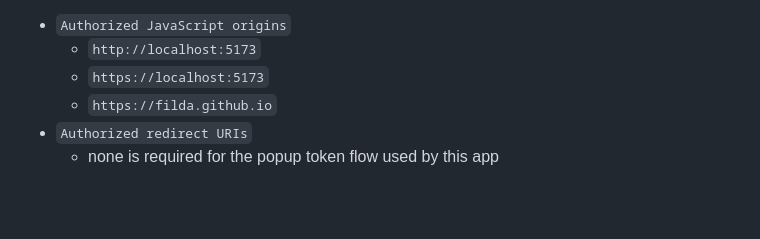
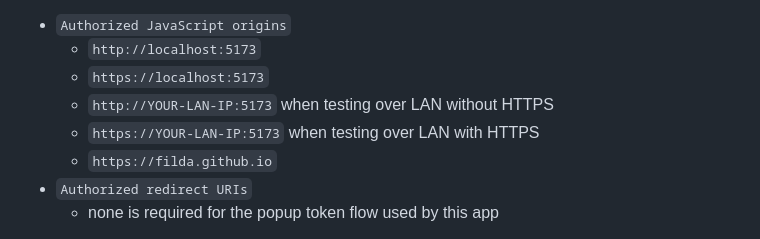
Before and after one commit to filda/sutrapad, a Markdown page: docs/development.md, the part around the change. GitHub-like rendering; blank space fills up the shorter version.

Commit message:
Update development.md with LAN testing instructions for HTTP and HTTPS

```diff
--- a/docs/development.md
+++ b/docs/development.md
@@ -193,6 +193,8 @@ Set the OAuth client to include:
 - `Authorized JavaScript origins`
   - `http://localhost:5173`
   - `https://localhost:5173`
+  - `http://YOUR-LAN-IP:5173` when testing over LAN without HTTPS
+  - `https://YOUR-LAN-IP:5173` when testing over LAN with HTTPS
   - `https://filda.github.io`
 - `Authorized redirect URIs`
   - none is required for the popup token flow used by this app
```
